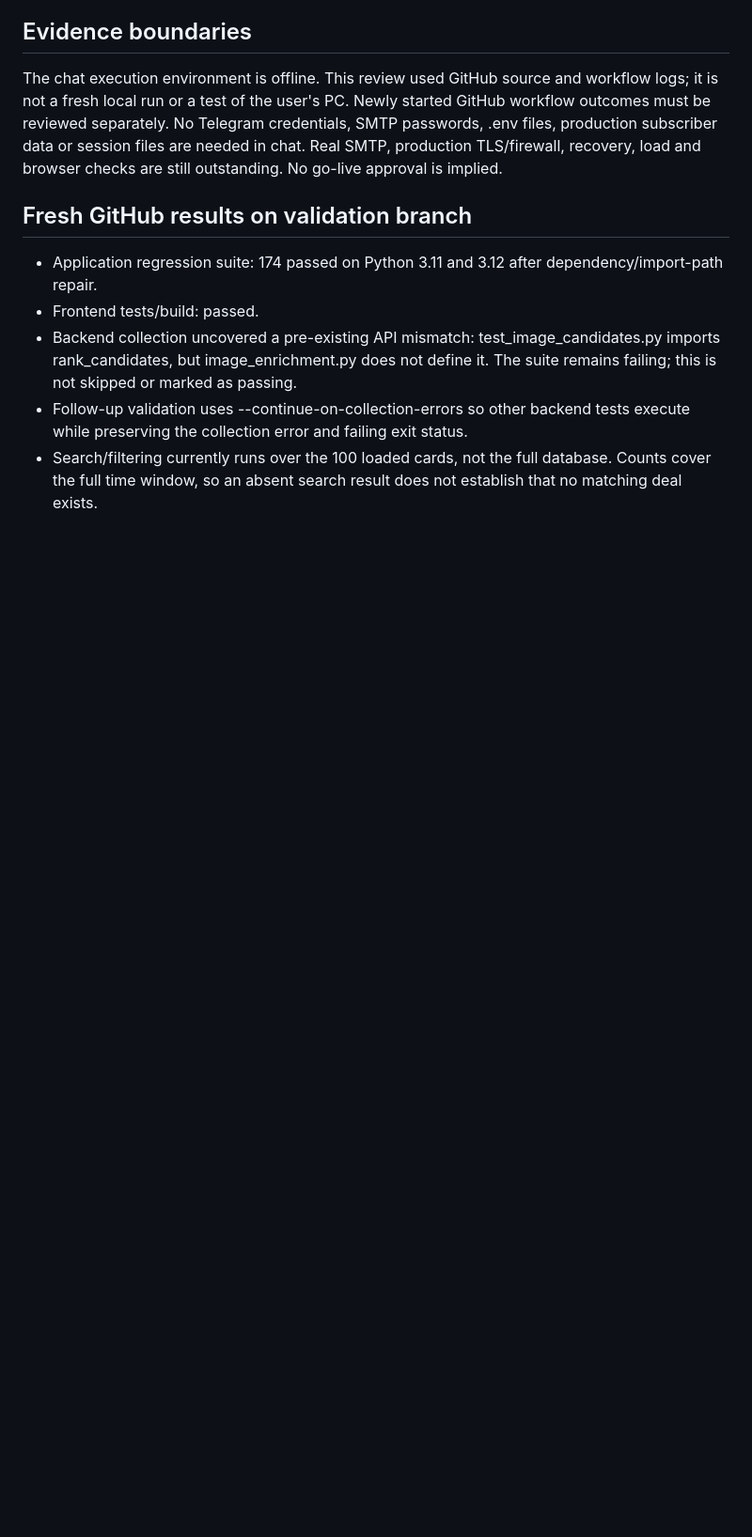
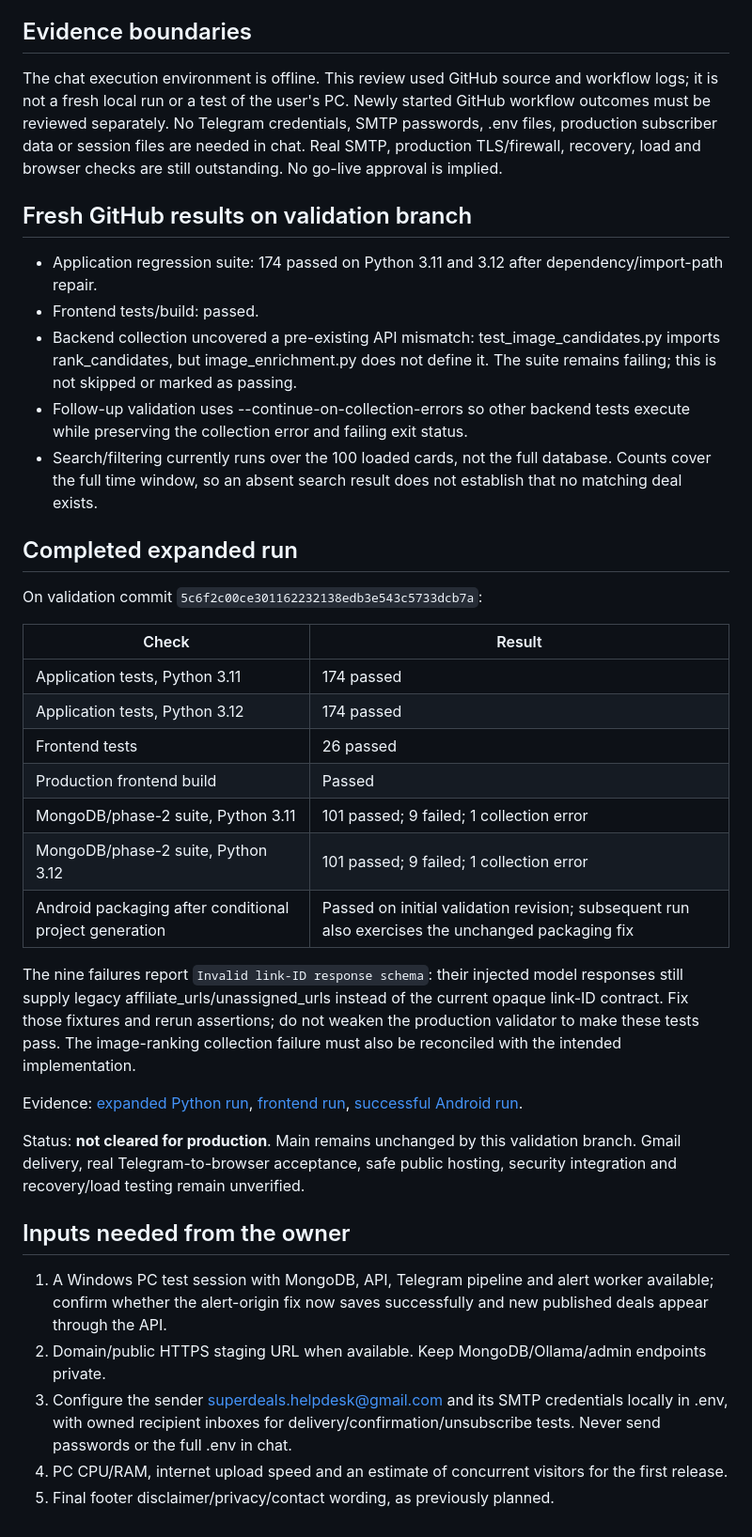
Before and after one commit to tkrshpatel/superdeal4.0, a Markdown page: RELEASE_VALIDATION.md, the part around the change. Shown at 94% size. Rendered like a GitHub page; blank space fills up the shorter version.

Commit message:
Document completed pre-production validation findings [skip ci]

```diff
--- a/RELEASE_VALIDATION.md
+++ b/RELEASE_VALIDATION.md
@@ -45,3 +45,31 @@ The chat execution environment is offline. This review used GitHub source and wo
 - Backend collection uncovered a pre-existing API mismatch: test_image_candidates.py imports rank_candidates, but image_enrichment.py does not define it. The suite remains failing; this is not skipped or marked as passing.
 - Follow-up validation uses --continue-on-collection-errors so other backend tests execute while preserving the collection error and failing exit status.
 - Search/filtering currently runs over the 100 loaded cards, not the full database. Counts cover the full time window, so an absent search result does not establish that no matching deal exists.
+
+## Completed expanded run
+
+On validation commit `5c6f2c00ce301162232138edb3e543c5733dcb7a`:
+
+| Check | Result |
+| --- | --- |
+| Application tests, Python 3.11 | 174 passed |
+| Application tests, Python 3.12 | 174 passed |
+| Frontend tests | 26 passed |
+| Production frontend build | Passed |
+| MongoDB/phase-2 suite, Python 3.11 | 101 passed; 9 failed; 1 collection error |
+| MongoDB/phase-2 suite, Python 3.12 | 101 passed; 9 failed; 1 collection error |
+| Android packaging after conditional project generation | Passed on initial validation revision; subsequent run also exercises the unchanged packaging fix |
+
+The nine failures report `Invalid link-ID response schema`: their injected model responses still supply legacy affiliate_urls/unassigned_urls instead of the current opaque link-ID contract. Fix those fixtures and rerun assertions; do not weaken the production validator to make these tests pass. The image-ranking collection failure must also be reconciled with the intended implementation.
+
+Evidence: [expanded Python run](https://github.com/tkrshpatel/superdeal4.0/actions/runs/40179152598), [frontend run](https://github.com/tkrshpatel/superdeal4.0/actions/runs/40179152486), [successful Android run](https://github.com/tkrshpatel/superdeal4.0/actions/runs/40179036937).
+
+Status: **not cleared for production**. Main remains unchanged by this validation branch. Gmail delivery, real Telegram-to-browser acceptance, safe public hosting, security integration and recovery/load testing remain unverified.
+
+## Inputs needed from the owner
+
+1. A Windows PC test session with MongoDB, API, Telegram pipeline and alert worker available; confirm whether the alert-origin fix now saves successfully and new published deals appear through the API.
+2. Domain/public HTTPS staging URL when available. Keep MongoDB/Ollama/admin endpoints private.
+3. Configure the sender superdeals.helpdesk@gmail.com and its SMTP credentials locally in .env, with owned recipient inboxes for delivery/confirmation/unsubscribe tests. Never send passwords or the full .env in chat.
+4. PC CPU/RAM, internet upload speed and an estimate of concurrent visitors for the first release.
+5. Final footer disclaimer/privacy/contact wording, as previously planned.
```
